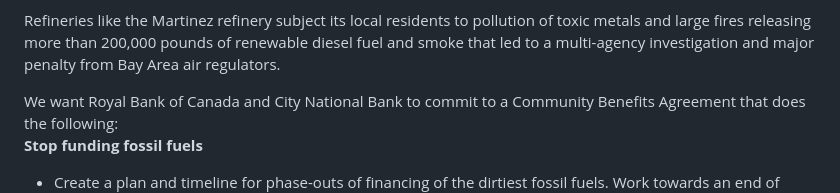
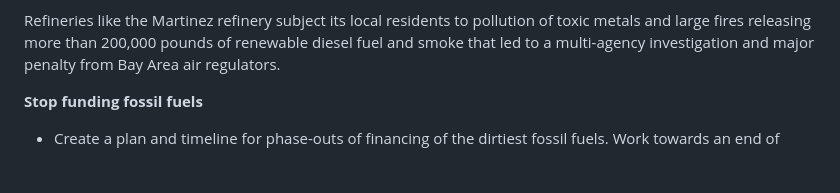
Before and after one commit to riseecon2024/riseecon2024.github.io, a Markdown page: README.md, the part around one of its changes. Drawn GitHub-style; blank space fills up the shorter version.

```diff
--- a/README.md
+++ b/README.md
@@ -18,6 +18,6 @@ RBC also finances companies that operate 63 refineries, resulting in 33.4 millio
 
 Refineries like the Martinez refinery subject its local residents to pollution of toxic metals and large fires releasing more than 200,000 pounds of renewable diesel fuel and smoke that led to a multi-agency investigation and major penalty from Bay Area air regulators.
 
-We want Royal Bank of Canada and City National Bank to commit to a Community Benefits Agreement that does the following:
-<br><strong>Stop funding fossil fuels </strong>
+<strong>Stop funding fossil fuels</strong>
+
  - Create a plan and timeline for phase-outs of financing of the dirtiest fossil fuels. Work towards an end of financing of all new fossil fuel extraction activities.
```
Also changed, not shown: other parts of README.md (+8 -4 lines).
